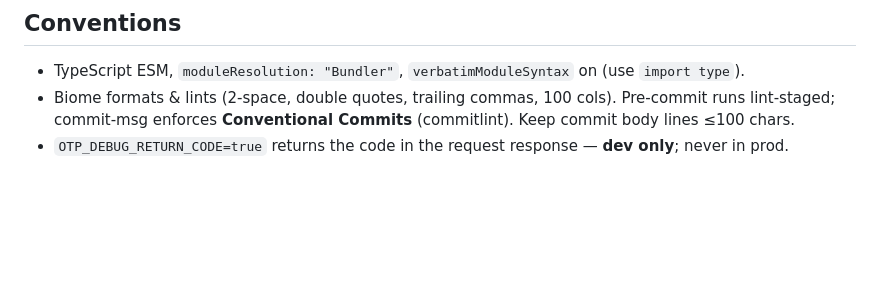
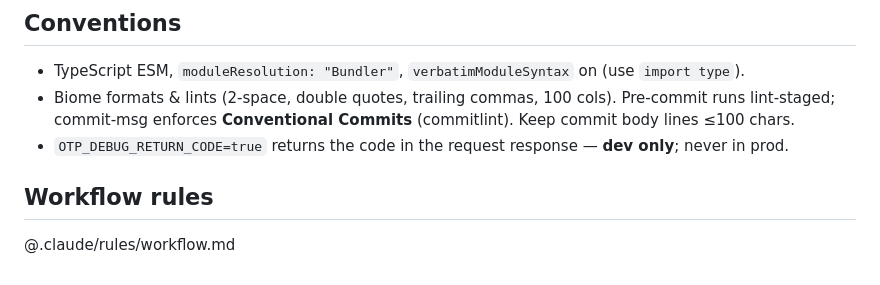
Before and after one commit to kaelen2026/infra-lab, a Markdown page: CLAUDE.md, the part around the change. Drawn GitHub-style; blank space fills up the shorter version.

```diff
--- a/CLAUDE.md
+++ b/CLAUDE.md
@@ -88,3 +88,7 @@ adapter breaks. Product tables: `profile`, `device` (platform enum), `refresh_to
 - Biome formats & lints (2-space, double quotes, trailing commas, 100 cols). Pre-commit runs lint-staged;
   commit-msg enforces **Conventional Commits** (commitlint). Keep commit body lines ≤100 chars.
 - `OTP_DEBUG_RETURN_CODE=true` returns the code in the request response — **dev only**; never in prod.
+
+## Workflow rules
+
+@.claude/rules/workflow.md
```
Also changed, not shown: .claude/rules/workflow.md (added, +13 -0 lines).
